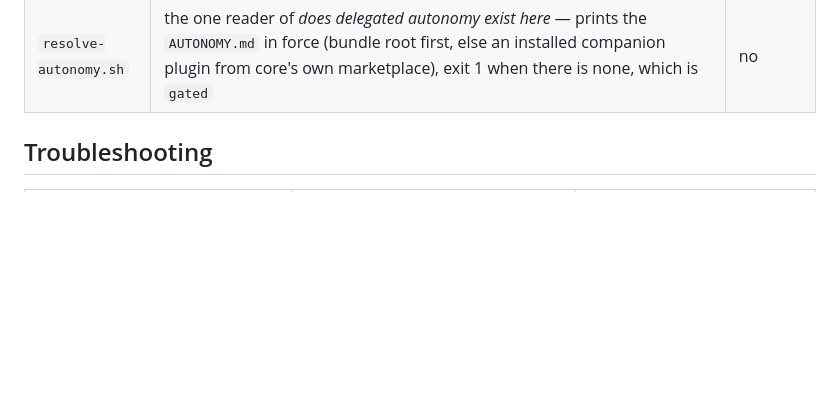
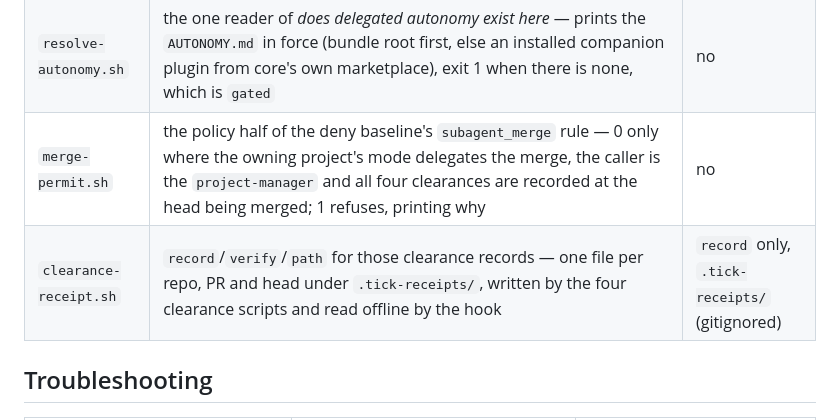
Before and after one commit to cbmono/ai-bridge, a Markdown page: README.md, the part around the change. Drawn GitHub-style; blank space fills up the shorter version.

Commit message:
docs: account for the two new scripts in README's helper table
readme-scripts-table.test.sh reads the whole plugin/scripts tree, so no changed
path selects it and the --changed run could not have caught this. CI did, at
pass=8791 fail=2 on run 34839347421.

Co-Authored-By: Claude Opus 5 (1M context) <noreply@anthropic.com>
Claude-Session: https://claude.ai/code/session_012nFcc2uBXUBG3aYpMCMFqY

```diff
--- a/README.md
+++ b/README.md
@@ -568,6 +568,8 @@ the table above accounts for **every** script in `plugin/scripts/`, which
 | `agent-sessions.sh` | the one reader of a dispatched role agent's **background** session — `state <id>` prints `working`/`blocked`/`done`/`gone`, `in-flight <bundle>` counts the recorded `session:` ids that still hold a `maxAgentsInFlight` slot. Exit 2 is unknown, never a free slot | no |
 | `resolve-account.sh` | the one reader of *which Claude account is this bundle on* — prints `declared`/`active`/launcher path, exit 0 match, 3 mismatch, 4 no account on this session, 1 inert (no `ai-bridge-accounts` companion, or nothing declared). Reads no credential | no |
 | `resolve-autonomy.sh` | the one reader of *does delegated autonomy exist here* — prints the `AUTONOMY.md` in force (bundle root first, else an installed companion plugin from core's own marketplace), exit 1 when there is none, which is `gated` | no |
+| `merge-permit.sh` | the policy half of the deny baseline's `subagent_merge` rule — 0 only where the owning project's mode delegates the merge, the caller is the `project-manager` and all four clearances are recorded at the head being merged; 1 refuses, printing why | no |
+| `clearance-receipt.sh` | `record`/`verify`/`path` for those clearance records — one file per repo, PR and head under `.tick-receipts/`, written by the four clearance scripts and read offline by the hook | `record` only, `.tick-receipts/` (gitignored) |
 
 ## Troubleshooting
 
```
